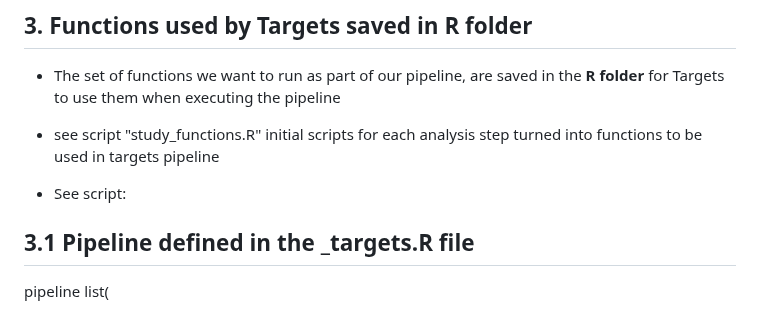
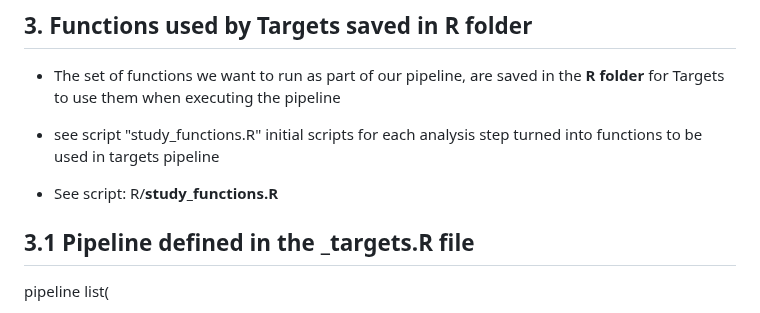
Before and after one commit to Pablo-source/targets-test, a Markdown page: README.md, the part around the change. Rendered like a GitHub page.

```diff
--- a/README.md
+++ b/README.md
@@ -38,7 +38,7 @@ The second script "scripts_into_functions_targets_prep.R" contains new **functio
 
 - see script "study_functions.R" initial scripts for each analysis step turned into functions to be used in targets pipeline
 
-- See script:
+- See script: R/**study_functions.R**
 
 ## 3.1 Pipeline defined in the _targets.R file
 
```
